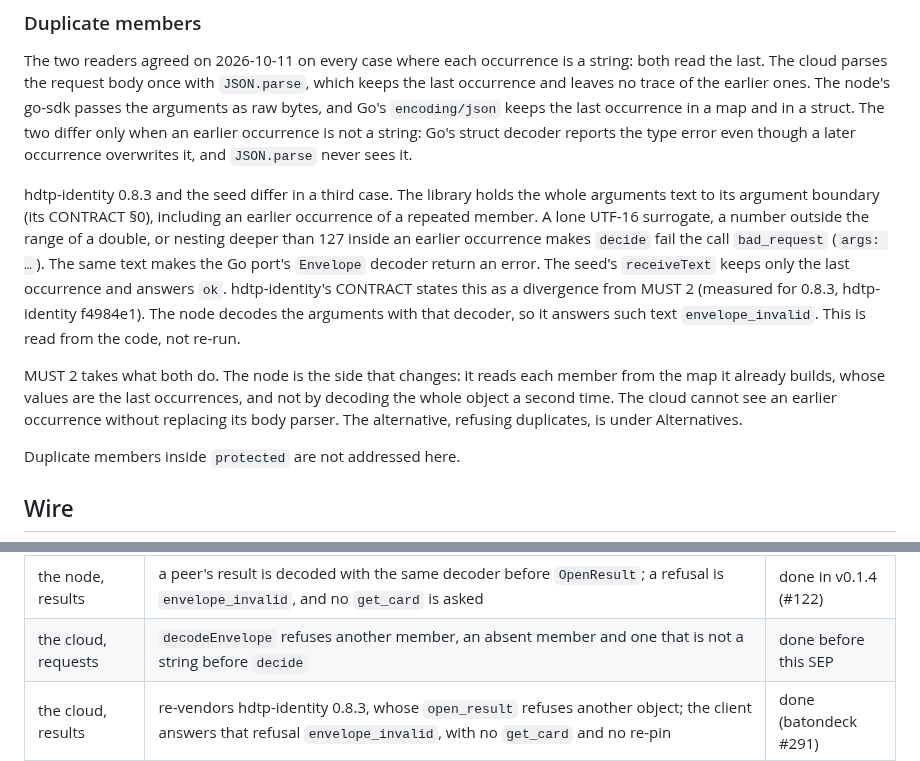
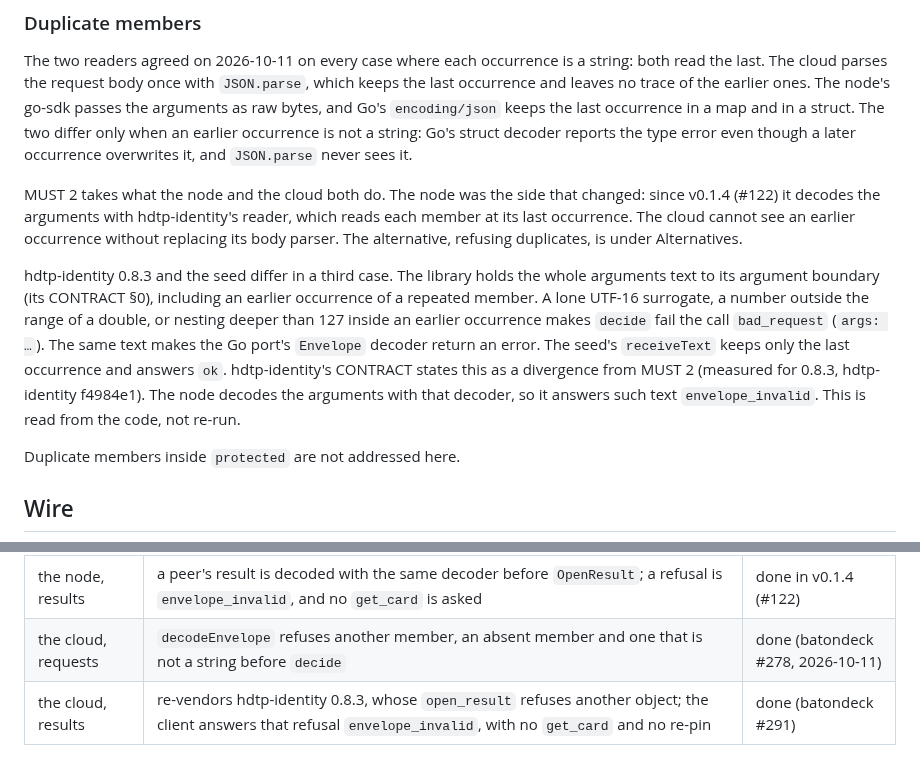
Before and after one commit to humandelegatedtrustprotocol/hdtp-spec, a Markdown page: seps/0005-a-closed-envelope.md, 2 parts joined by grey strips. GitHub-like rendering.

Commit message:
SEP-0005: MUST 2's rationale names its pair; the cloud's request reader cites #278
The library-and-seed paragraph moves below the one that says MUST 2 takes
what the node and the cloud both do, which now names them and says the node
decodes through hdtp-identity's reader since v0.1.4 (#122) rather than its own
map. The cloud's request reader closed the envelope in batondeck #278
(2026-10-11), not before this SEP.

```diff
--- a/seps/0005-a-closed-envelope.md
+++ b/seps/0005-a-closed-envelope.md
@@ -104,6 +104,11 @@ no trace of the earlier ones. The node's go-sdk passes the arguments as raw byte
 earlier occurrence is not a string: Go's struct decoder reports the type error even though a later
 occurrence overwrites it, and `JSON.parse` never sees it.
 
+MUST 2 takes what the node and the cloud both do. The node was the side that changed: since v0.1.4
+(#122) it decodes the arguments with hdtp-identity's reader, which reads each member at its last
+occurrence. The cloud cannot see an earlier occurrence without replacing its body parser. The alternative,
+refusing duplicates, is under Alternatives.
+
 hdtp-identity 0.8.3 and the seed differ in a third case. The library holds the whole arguments text to
 its argument boundary (its CONTRACT §0), including an earlier occurrence of a repeated member. A lone
 UTF-16 surrogate, a number outside the range of a double, or nesting deeper than 127 inside an earlier
@@ -112,11 +117,6 @@ occurrence makes `decide` fail the call `bad_request` (`args: …`). The same te
 answers `ok`. hdtp-identity's CONTRACT states this as a divergence from MUST 2 (measured for 0.8.3,
 hdtp-identity f4984e1). The node decodes the arguments with that decoder, so it answers such text
 `envelope_invalid`. This is read from the code, not re-run.
-
-MUST 2 takes what both do. The node is the side that changes: it reads each member from the map it
-already builds, whose values are the last occurrences, and not by decoding the whole object a second
-time. The cloud cannot see an earlier occurrence without replacing its body parser. The alternative,
-refusing duplicates, is under Alternatives.
 
 Duplicate members inside `protected` are not addressed here.
 
@@ -216,7 +216,7 @@ member or an absent one. The node's live harness gains the same cases in its `en
 | hdtp-identity, both ports | one reader for `decide` and `open_result` refuses another object (`envelope members`, `envelope member types`); `decide` reads the spellings of `enc`, `ct` and `sig` before it resolves `kid`; its intrusion suite runs the twelve scenarios by name | done in 0.8.3 (#66) |
 | the node, requests | `envelopeOf` decodes the arguments with hdtp-identity's `Envelope` decoder, which refuses another object, an absent member or one that is not a string (`null` included), and keeps the last occurrence of a repeated member | done in v0.1.4 (#122) |
 | the node, results | a peer's result is decoded with the same decoder before `OpenResult`; a refusal is `envelope_invalid`, and no `get_card` is asked | done in v0.1.4 (#122) |
-| the cloud, requests | `decodeEnvelope` refuses another member, an absent member and one that is not a string before `decide` | done before this SEP |
+| the cloud, requests | `decodeEnvelope` refuses another member, an absent member and one that is not a string before `decide` | done (batondeck #278, 2026-10-11) |
 | the cloud, results | re-vendors hdtp-identity 0.8.3, whose `open_result` refuses another object; the client answers that refusal `envelope_invalid`, with no `get_card` and no re-pin | done (batondeck #291) |
 
 The node's `TestAnEnvelopeOfOtherMembersIsRefused` has the absent, `null` and duplicate cases; its
```
